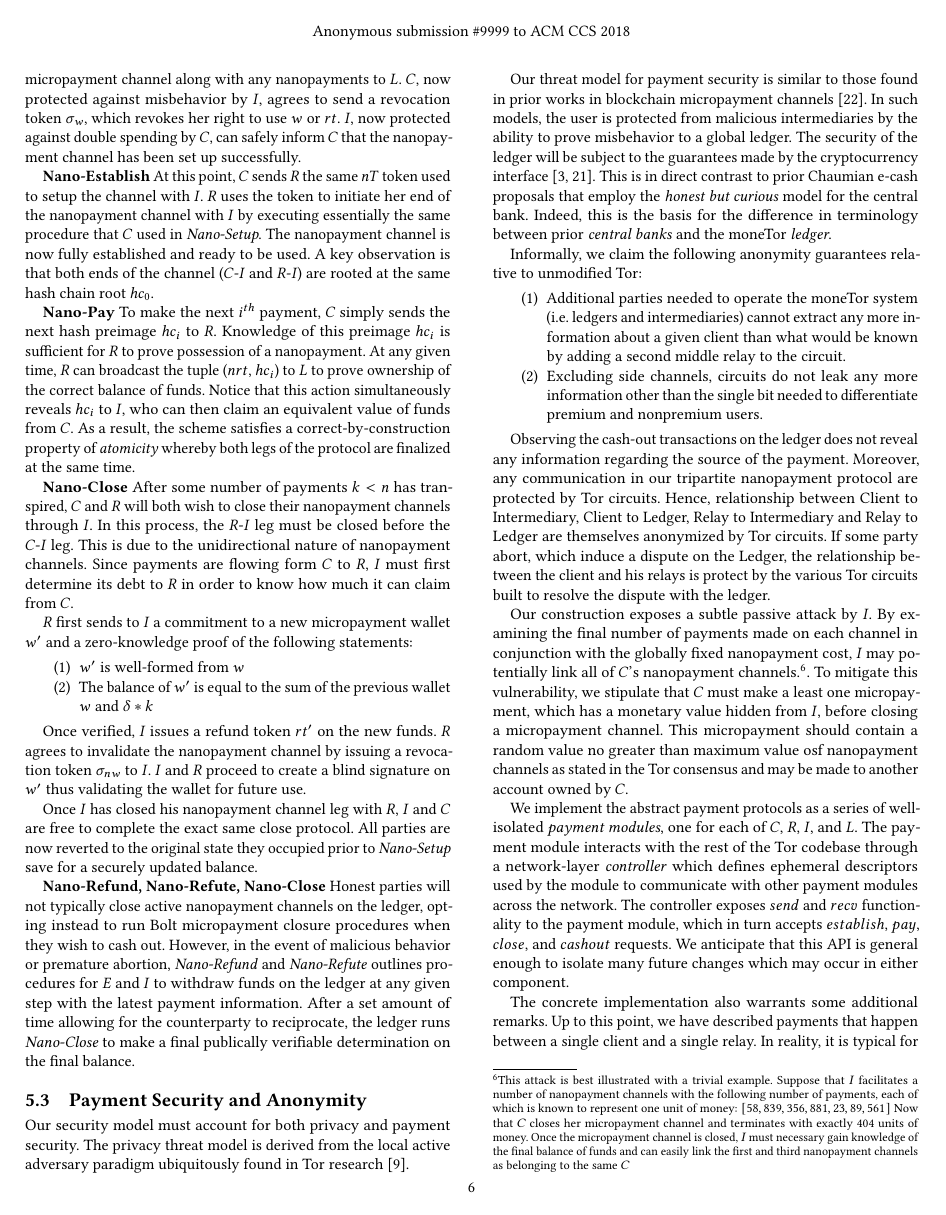
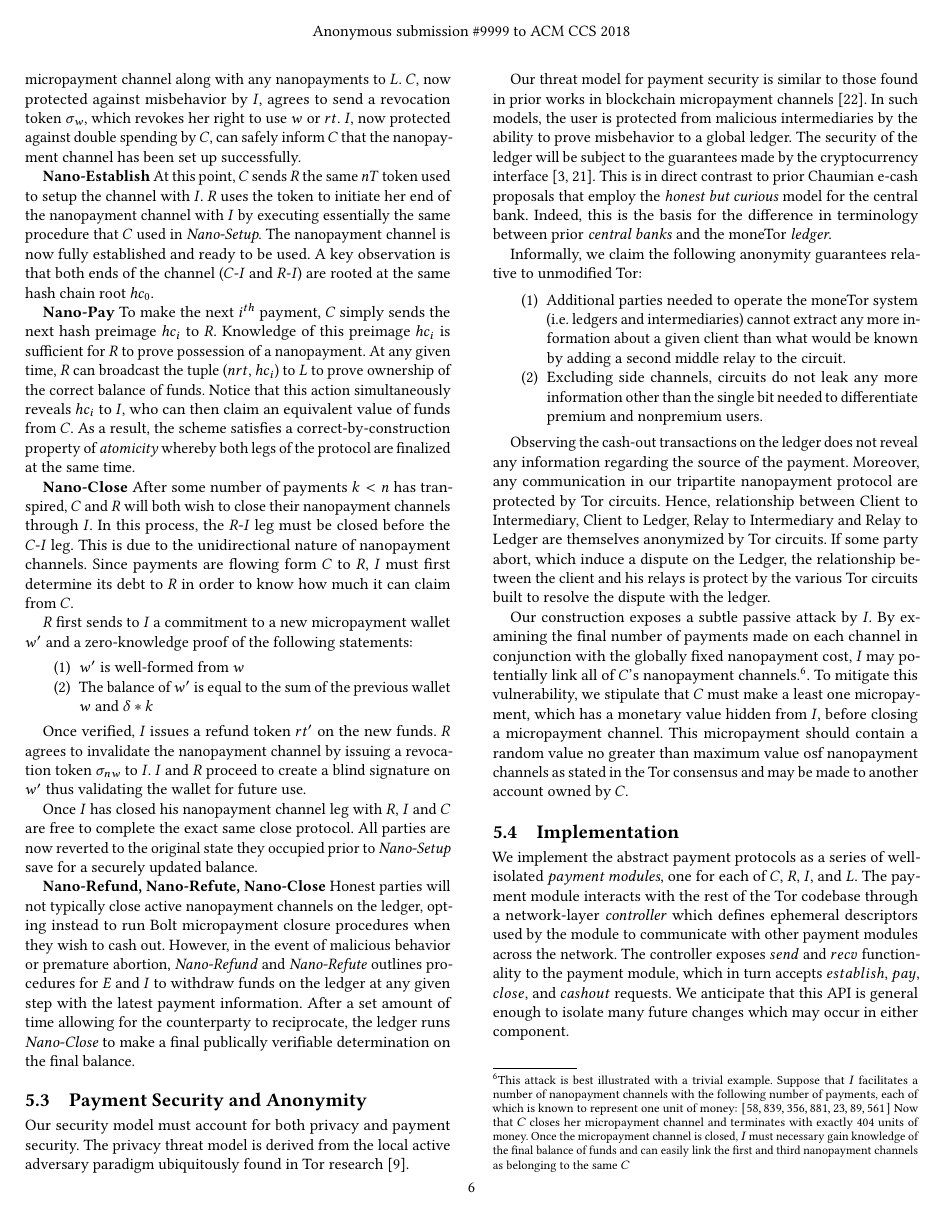
Before and after one commit to thiennamdinh/moneTor, a LaTeX thesis (paper/main.tex, which reads paper/sections/payment-design.tex): page 6 of 17. Compiled offline with pdfLaTeX.

Commit message:
restore section

```diff
--- a/paper/sections/payment-design.tex
+++ b/paper/sections/payment-design.tex
@@ -233,7 +233,7 @@ stated in the Tor consensus and may be made to another account owned by $C$.
 
 %An intermediary however, is able to observe any nanopayment channel establishment and closure linked to a particular micro payment channel. Because each nanopayment channel matches a particular Tor circuit, it can match the opening/closure timing of nano channels to track the activity of an anonymous user through time. User's activity may leak some information about the user itself or the user's behaviour (e.g., the timezone). Considering such side-channels is out-of-scope of this paper, however our moneTor design would make inefficient such attack if users open micro-channels with multiple intermediaries and hide their behaviour with a random use of the set of micro-channels they have opened. This would however increase the amount of escrowed fund needed.
 
-%\subsection{Implementation}
+\subsection{Implementation}
 
 We implement the abstract payment protocols as a series of well-isolated
 \emph{payment modules}, one for each of $C$, $R$, $I$, and $L$. The payment
```
